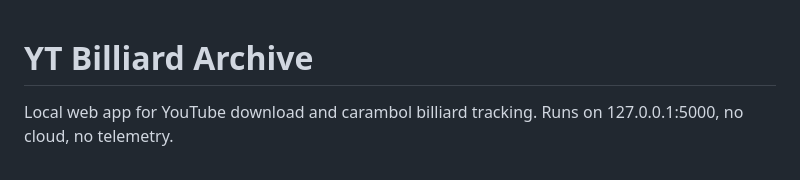
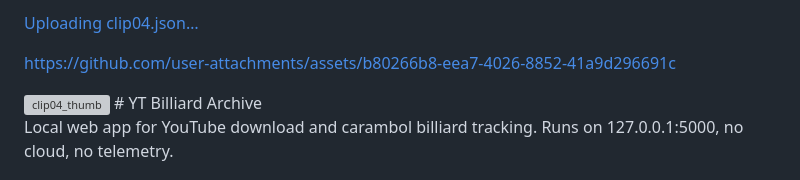
Before and after one commit to erdo100/YT_Billiard_archive, a Markdown page: README.md, the part around the change. GitHub-like rendering; grey boxes are pictures that could not be loaded.

Commit message:
Update README with clip04 image and link
Added image and link to README for clip04.

```diff
--- a/README.md
+++ b/README.md
@@ -1,3 +1,9 @@
+[Uploading clip04.json…]()
+
+
+https://github.com/user-attachments/assets/b80266b8-eea7-4026-8852-41a9d296691c
+
+<img width="1620" height="910" alt="clip04_thumb" src="https://github.com/user-attachments/assets/8f4c1455-c0a4-4847-8d8b-5072c8135e37" />
 # YT Billiard Archive
 
 Local web app for YouTube download and carambol billiard tracking. Runs on
```
